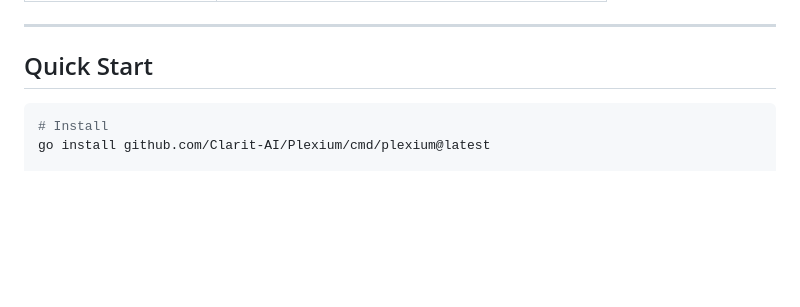
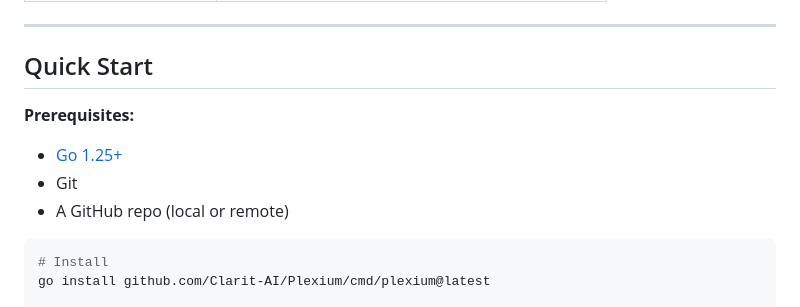
Before and after one commit to Clarit-AI/Plexium, a Markdown page: README.md, the part around the change. Rendered like a GitHub page; blank space fills up the shorter version.

Commit message:
docs: add prerequisites to Quick Start

````diff
--- a/README.md
+++ b/README.md
@@ -98,6 +98,11 @@ daemon:
 ---
 
 ## Quick Start
+
+**Prerequisites:**
+- [Go 1.25+](https://go.dev/dl/)
+- Git
+- A GitHub repo (local or remote)
 
 ```bash
 # Install
````
